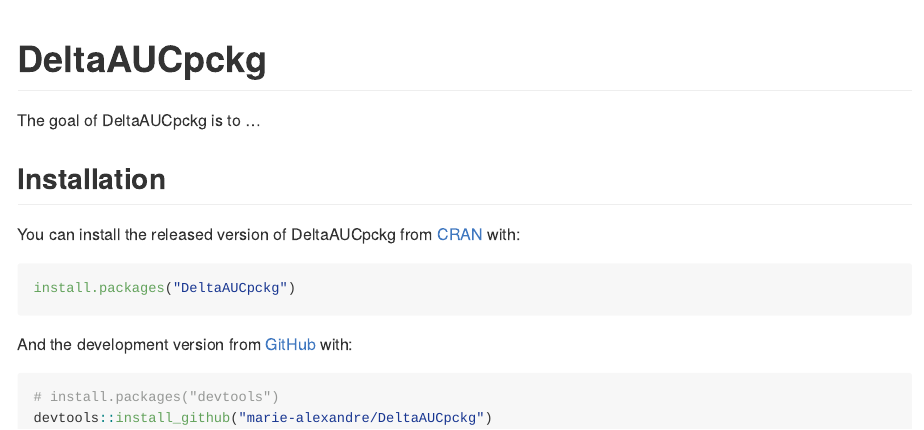
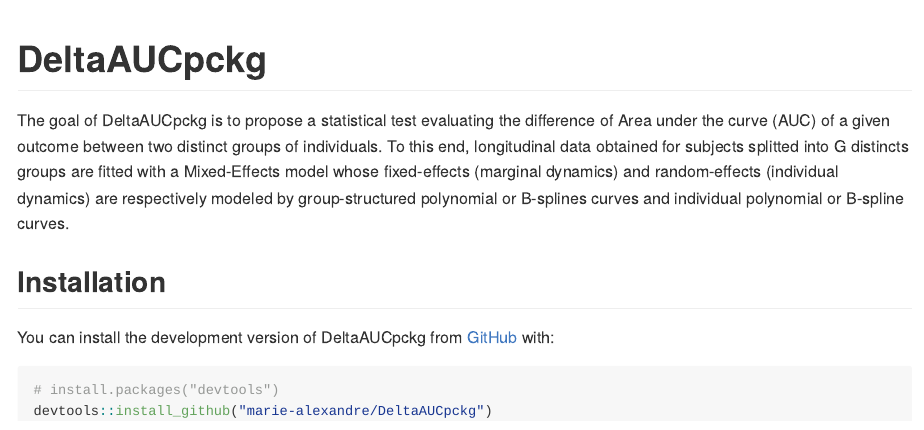
Before and after one commit to marie-alexandre/DeltaAUCpckg, an R Markdown document (README.Rmd): the page in a window 1100 px wide, from its top. The pictures show the output file README.md that the author committed with the source, drawn offline in the style of GitHub; badge pictures from the web are left out.

Commit message:
Addition of the general description of the package

````diff
--- a/README.Rmd
+++ b/README.Rmd
@@ -20,42 +20,12 @@
 <!-- badges: end -->
 
-The goal of DeltaAUCpckg is to ...
+The goal of DeltaAUCpckg is to propose a statistical test evaluating the difference of Area under the curve (AUC) of a given outcome between two distinct groups of individuals. To this end, longitudinal data obtained for subjects splitted into G distincts groups are fitted with a Mixed-Effects model whose fixed-effects (marginal dynamics) and random-effects (individual dynamics) are respectively modeled by group-structured polynomial or B-splines curves and individual polynomial or B-spline curves.
 
 ## Installation
 
-You can install the released version of DeltaAUCpckg from [CRAN](https://CRAN.R-project.org) with:
-
-``` r
-install.packages("DeltaAUCpckg")
-```
-
-And the development version from [GitHub](https://github.com/) with:
+You can install the development version of DeltaAUCpckg from [GitHub](https://github.com/) with:
 
 ``` r
 # install.packages("devtools")
 devtools::install_github("marie-alexandre/DeltaAUCpckg")
 ```
-<!-- ## Example -->
-
-<!-- This is a basic example which shows you how to solve a common problem: -->
-
-<!-- ```{r example} -->
-<!-- library(DeltaAUCpckg) -->
-<!-- ## basic example code -->
-<!-- ``` -->
-
-<!-- What is special about using `README.Rmd` instead of just `README.md`? You can include R chunks like so: -->
-
-<!-- ```{r cars} -->
-<!-- summary(cars) -->
-<!-- ``` -->
-
-<!-- You'll still need to render `README.Rmd` regularly, to keep `README.md` up-to-date. -->
-
-<!-- You can also embed plots, for example: -->
-
-<!-- ```{r pressure, echo = FALSE} -->
-<!-- plot(pressure) -->
-<!-- ``` -->
-
-<!-- In that case, don't forget to commit and push the resulting figure files, so they display on GitHub! -->
````
Also changed, not shown: R/AUC_Lagrange_Cjp_coefficients.R (+1 -1 lines), R/MEM_Polynomial_Group_structure.R (+2 -0 lines), R/Optimal_knot_research.R (+4 -1 lines), README.md, README.Rmd (2 more changed lines), 4 other files.
